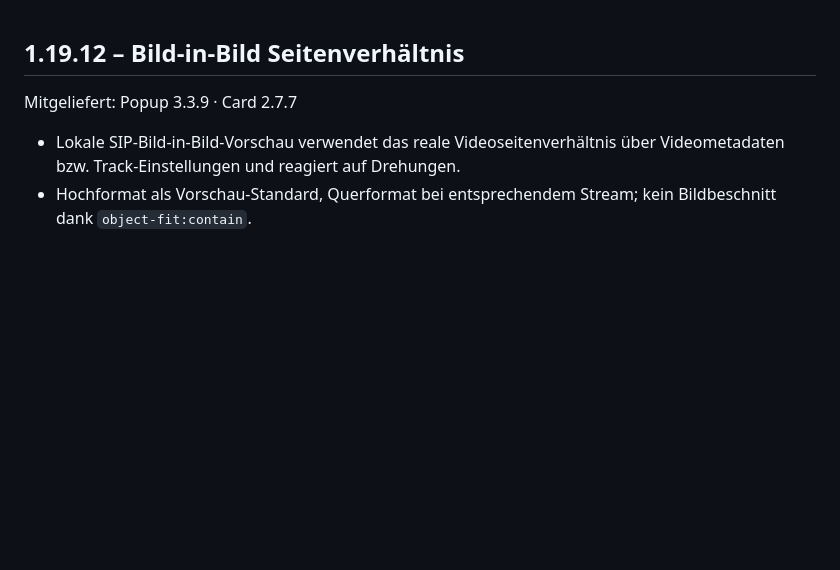
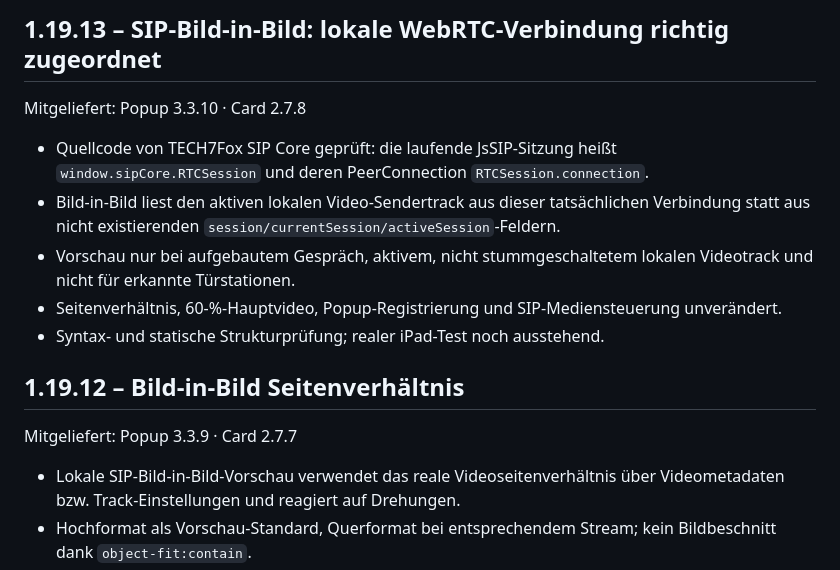
Before and after one commit to smartify-your-home/smartify-sip-manager, a Markdown page: smartify_sip_manager/CHANGELOG.md, the part around the change. Rendered like a GitHub page; blank space fills up the shorter version.

Commit message:
Update v1.19.13 metadata for corrected SIP Core video track

```diff
--- a/smartify_sip_manager/CHANGELOG.md
+++ b/smartify_sip_manager/CHANGELOG.md
@@ -1,3 +1,12 @@
+## 1.19.13 – SIP-Bild-in-Bild: lokale WebRTC-Verbindung richtig zugeordnet
+Mitgeliefert: Popup 3.3.10 · Card 2.7.8
+
+- Quellcode von TECH7Fox SIP Core geprüft: die laufende JsSIP-Sitzung heißt `window.sipCore.RTCSession` und deren PeerConnection `RTCSession.connection`.
+- Bild-in-Bild liest den aktiven lokalen Video-Sendertrack aus dieser tatsächlichen Verbindung statt aus nicht existierenden `session/currentSession/activeSession`-Feldern.
+- Vorschau nur bei aufgebautem Gespräch, aktivem, nicht stummgeschaltetem lokalen Videotrack und nicht für erkannte Türstationen.
+- Seitenverhältnis, 60-%-Hauptvideo, Popup-Registrierung und SIP-Mediensteuerung unverändert.
+- Syntax- und statische Strukturprüfung; realer iPad-Test noch ausstehend.
+
 ## 1.19.12 – Bild-in-Bild Seitenverhältnis
 Mitgeliefert: Popup 3.3.9 · Card 2.7.7
 
```
